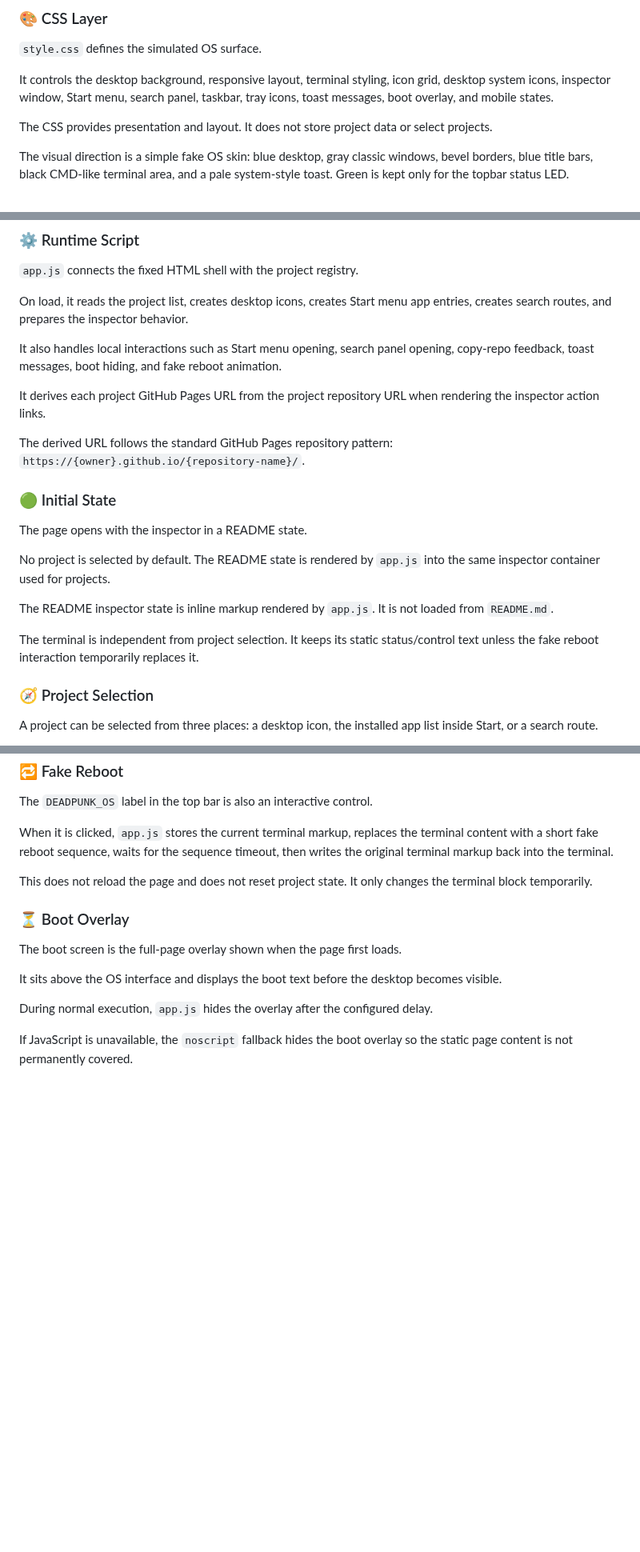
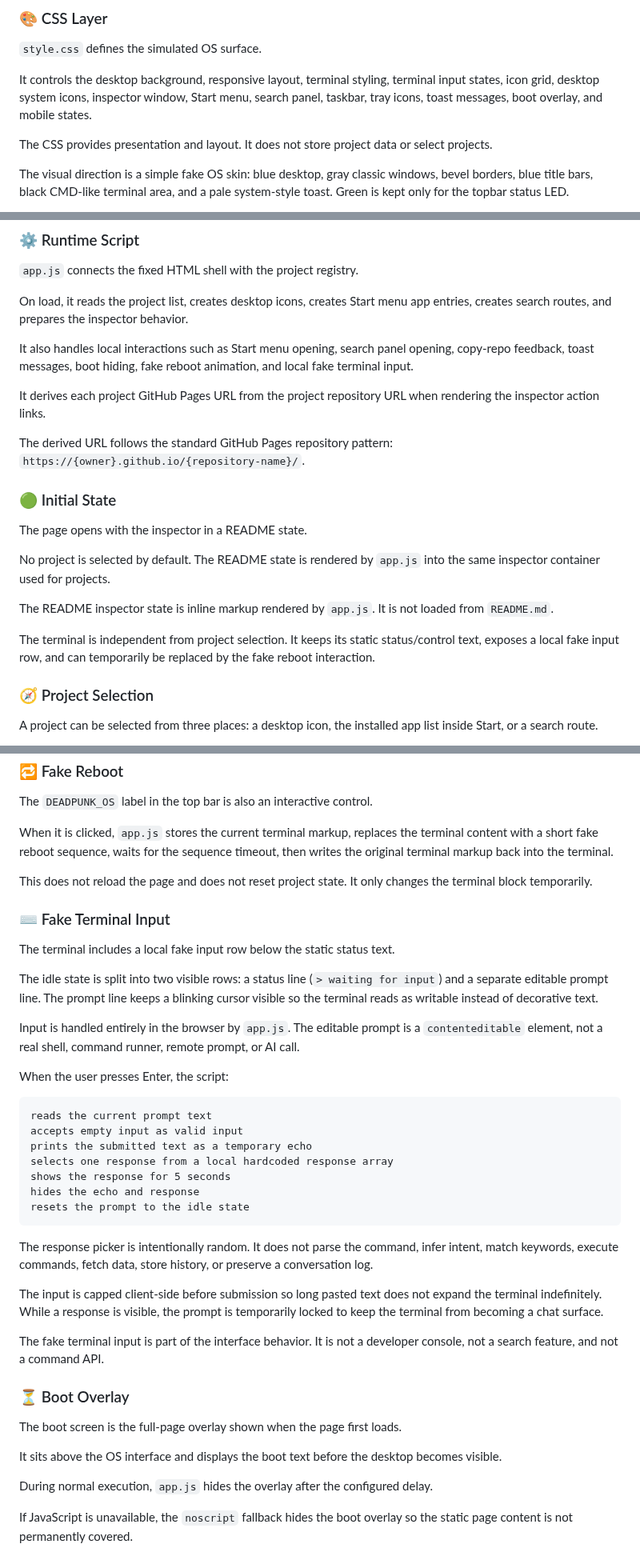
Before and after one commit to XxYouDeaDPunKxX/XxYouDeaDPunKxX, a Markdown page: README.md, 3 parts joined by grey strips. Shown at 80% size. Rendered like a GitHub page; folded sections open; blank space fills up the shorter version.

Commit message:
Enhance README
Added details about the interactive terminal block and fake terminal input functionality.

````diff
--- a/README.md
+++ b/README.md
@@ -146,7 +147,7 @@ Project-specific repeated UI is not written one item at a time in the HTML. Thos
 
 `style.css` defines the simulated OS surface.
 
-It controls the desktop background, responsive layout, terminal styling, icon grid, desktop system icons, inspector window, Start menu, search panel, taskbar, tray icons, toast messages, boot overlay, and mobile states.
+It controls the desktop background, responsive layout, terminal styling, terminal input states, icon grid, desktop system icons, inspector window, Start menu, search panel, taskbar, tray icons, toast messages, boot overlay, and mobile states.
 
 The CSS provides presentation and layout. It does not store project data or select projects.
 
@@ -172,7 +173,7 @@ The `icon` field is resolved through the `glyphs` map in `app.js`. If an icon ke
 
 On load, it reads the project list, creates desktop icons, creates Start menu app entries, creates search routes, and prepares the inspector behavior.
 
-It also handles local interactions such as Start menu opening, search panel opening, copy-repo feedback, toast messages, boot hiding, and fake reboot animation.
+It also handles local interactions such as Start menu opening, search panel opening, copy-repo feedback, toast messages, boot hiding, fake reboot animation, and local fake terminal input.
 
 It derives each project GitHub Pages URL from the project repository URL when rendering the inspector action links.
 
@@ -186,7 +187,7 @@ No project is selected by default. The README state is rendered by `app.js` into
 
 The README inspector state is inline markup rendered by `app.js`. It is not loaded from `README.md`.
 
-The terminal is independent from project selection. It keeps its static status/control text unless the fake reboot interaction temporarily replaces it.
+The terminal is independent from project selection. It keeps its static status/control text, exposes a local fake input row, and can temporarily be replaced by the fake reboot interaction.
 
 ### 🧭 Project Selection
 
@@ -246,6 +247,32 @@ When it is clicked, `app.js` stores the current terminal markup, replaces the te
 
 This does not reload the page and does not reset project state. It only changes the terminal block temporarily.
 
+### ⌨️ Fake Terminal Input
+
+The terminal includes a local fake input row below the static status text.
+
+The idle state is split into two visible rows: a status line (`> waiting for input`) and a separate editable prompt line. The prompt line keeps a blinking cursor visible so the terminal reads as writable instead of decorative text.
+
+Input is handled entirely in the browser by `app.js`. The editable prompt is a `contenteditable` element, not a real shell, command runner, remote prompt, or AI call.
+
+When the user presses Enter, the script:
+
+```text
+reads the current prompt text
+accepts empty input as valid input
+prints the submitted text as a temporary echo
+selects one response from a local hardcoded response array
+shows the response for 5 seconds
+hides the echo and response
+resets the prompt to the idle state
+```
+
+The response picker is intentionally random. It does not parse the command, infer intent, match keywords, execute commands, fetch data, store history, or preserve a conversation log.
+
+The input is capped client-side before submission so long pasted text does not expand the terminal indefinitely. While a response is visible, the prompt is temporarily locked to keep the terminal from becoming a chat surface.
+
+The fake terminal input is part of the interface behavior. It is not a developer console, not a search feature, and not a command API.
+
 ### ⏳ Boot Overlay
 
 The boot screen is the full-page overlay shown when the page first loads.
````
Also changed, not shown: other parts of README.md (+3 -2 lines).
